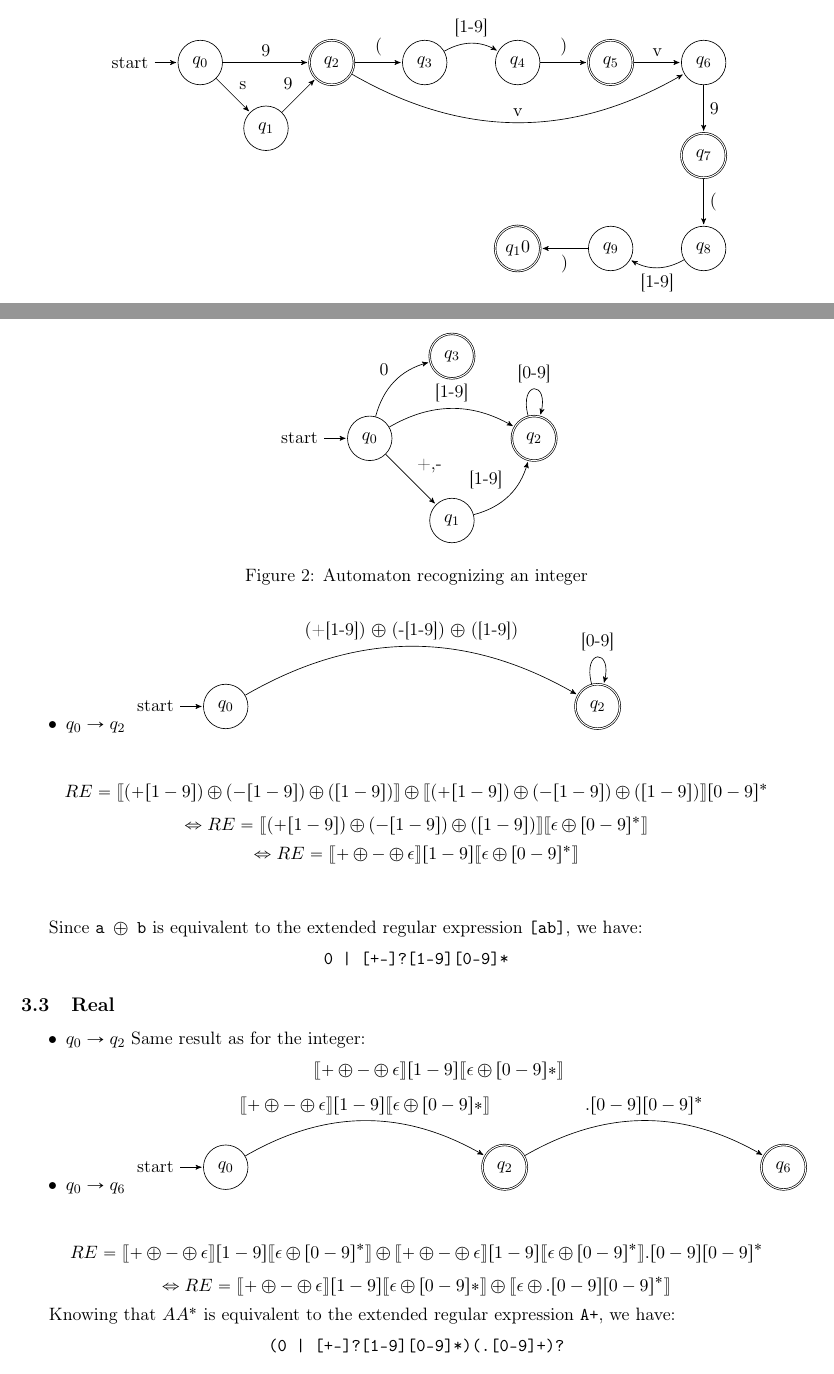
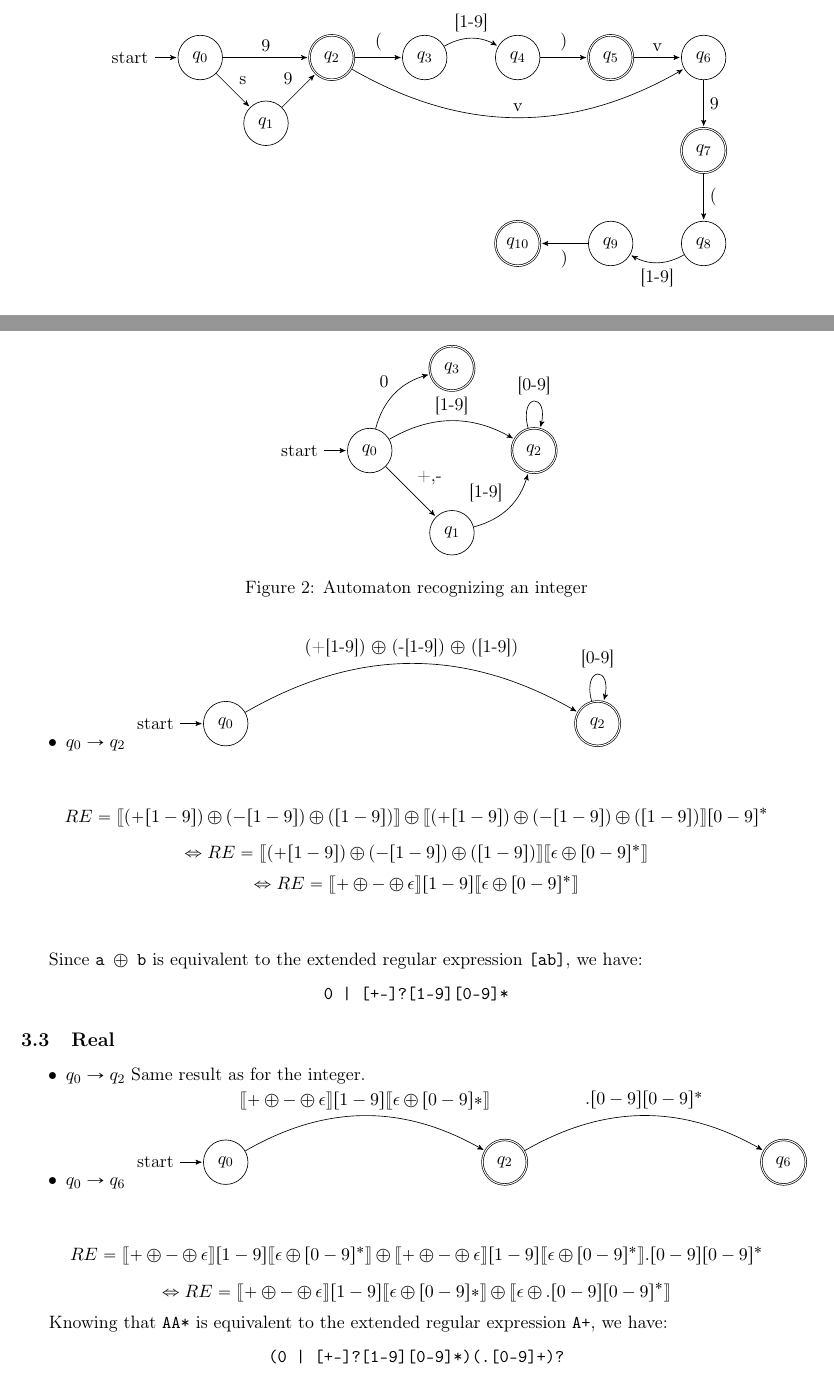
Before and after one commit to parastuffs/S-COBOL_compiler, a LaTeX document (doc/report.tex): two parts of pages 2 and 4 of 5, joined at a grey line, cut so that both start at the same text. Compiled offline with pdfLaTeX.

Commit message:
Report update.

```diff
--- a/doc/report.tex
+++ b/doc/report.tex
@@ -304,10 +304,7 @@ Since \texttt{a $\oplus$ b} is equivalent to the extended regular expression \te
 \end{figure}
 \begin{itemize}
 	\item $q_0 \rightarrow q_2$
-		Same result as for the integer:
-		\begin{center}
-			$\ldbrack+ \oplus - \oplus \epsilon\rdbrack[1-9] \ldbrack\epsilon \oplus [0-9]*\rdbrack$
-		\end{center}
+		Same result as for the integer.
 
 	\item $q_0 \rightarrow q_6$
 	\begin{tikzpicture}[shorten >=1pt, node distance=6cm,on grid,auto,->, >=stealth']
@@ -331,7 +328,7 @@ Since \texttt{a $\oplus$ b} is equivalent to the extended regular expression \te
 		\oplus \ldbrack \epsilon \oplus .[0-9][0-9]^* \rdbrack
 \end{equation}
 
-Knowing that \texttt{$AA^*$} is equivalent to the extended regular expression \texttt{A+}, we have:
+Knowing that \verb|AA*| is equivalent to the extended regular expression \texttt{A+}, we have:
 \begin{center}
 	\texttt{(0 | [+-]?[1-9][0-9]*)(.[0-9]+)?}
 \end{center}
```
Also changed, not shown: doc/report.pdf, doc/report.tex (2 more changed lines).
